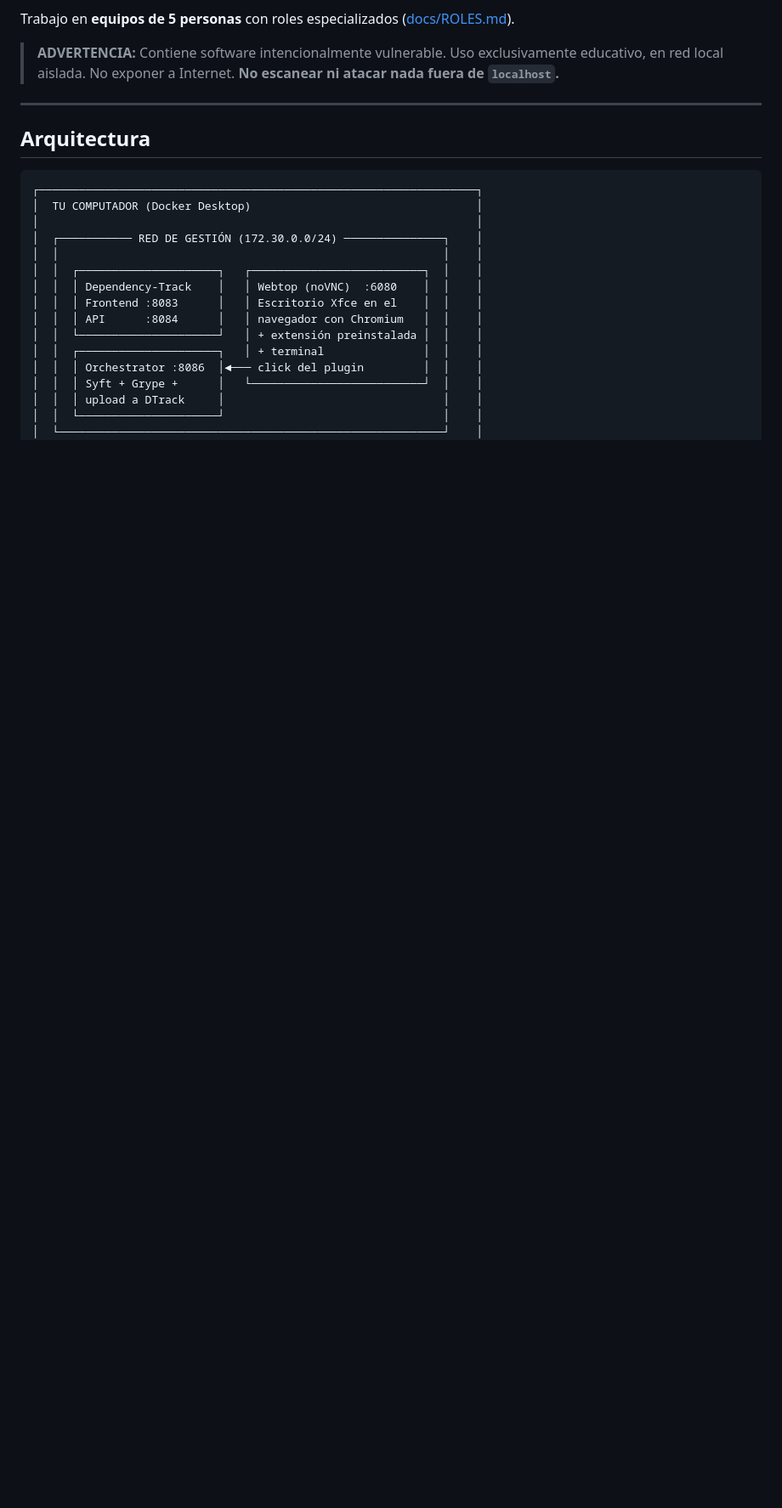
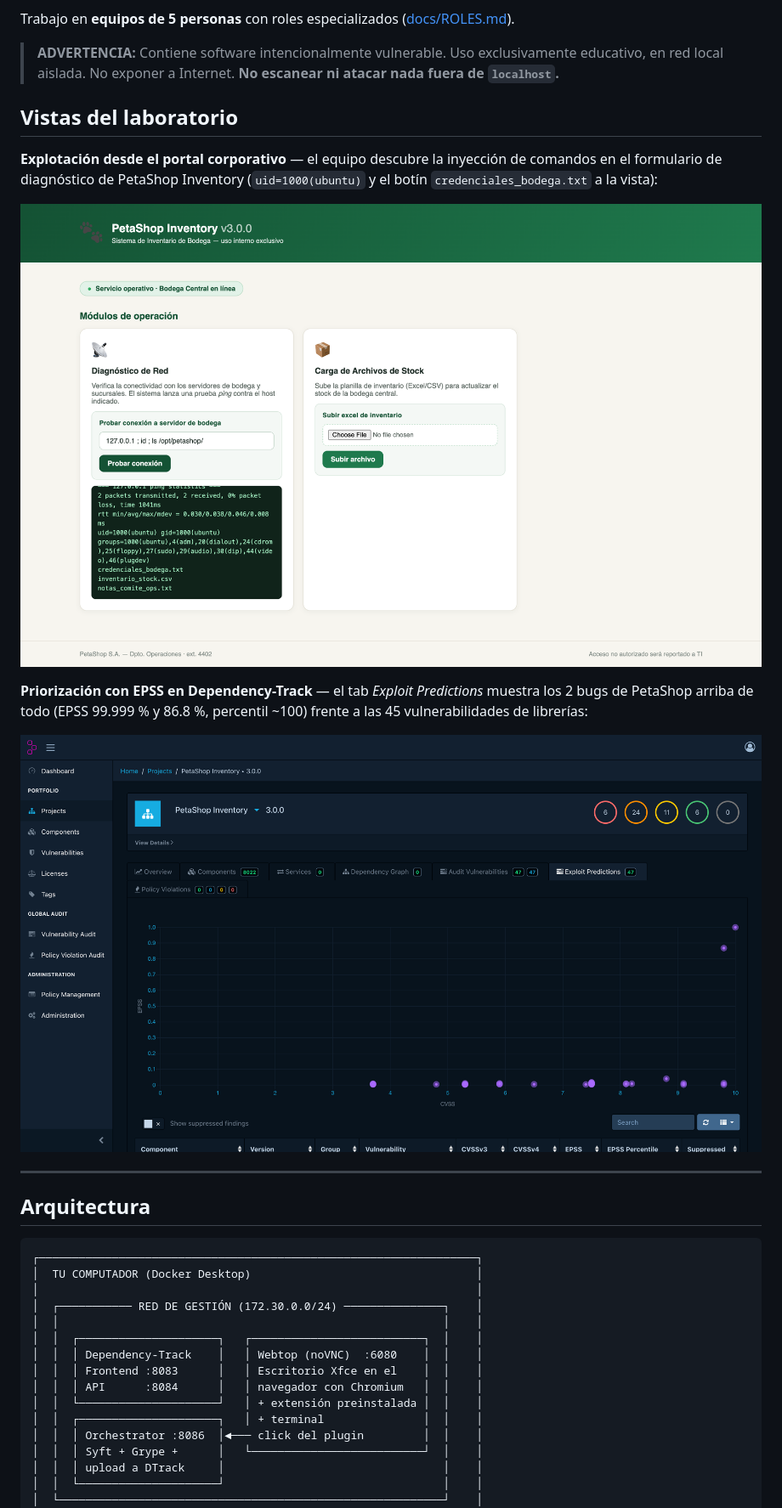
Before and after one commit to vtomasv/vulncorp-lab03-c2, a Markdown page: README.md, the part around the change. Shown at 85% size. GitHub-like rendering; pictures changed too: docs/screenshots/screenshot-01-petashop-exploit.png (added), docs/screenshots/screenshot-02-dtrack-epss.png (added); blank space fills up the shorter version.

Commit message:
README: capturas del lab (explotación vía portal + EPSS en DTrack)

```diff
--- a/README.md
+++ b/README.md
@@ -29,6 +29,20 @@ Trabajo en **equipos de 5 personas** con roles especializados
 > **ADVERTENCIA:** Contiene software intencionalmente vulnerable. Uso
 > exclusivamente educativo, en red local aislada. No exponer a Internet.
 > **No escanear ni atacar nada fuera de `localhost`.**
+
+## Vistas del laboratorio
+
+**Explotación desde el portal corporativo** — el equipo descubre la inyección
+de comandos en el formulario de diagnóstico de PetaShop Inventory
+(`uid=1000(ubuntu)` y el botín `credenciales_bodega.txt` a la vista):
+
+![Explotación de Command Injection desde el portal de PetaShop Inventory](docs/screenshots/screenshot-01-petashop-exploit.png)
+
+**Priorización con EPSS en Dependency-Track** — el tab *Exploit Predictions*
+muestra los 2 bugs de PetaShop arriba de todo (EPSS 99.999 % y 86.8 %,
+percentil ~100) frente a las 45 vulnerabilidades de librerías:
+
+![Exploit Predictions en Dependency-Track con EPSS](docs/screenshots/screenshot-02-dtrack-epss.png)
 
 ---
 
```
